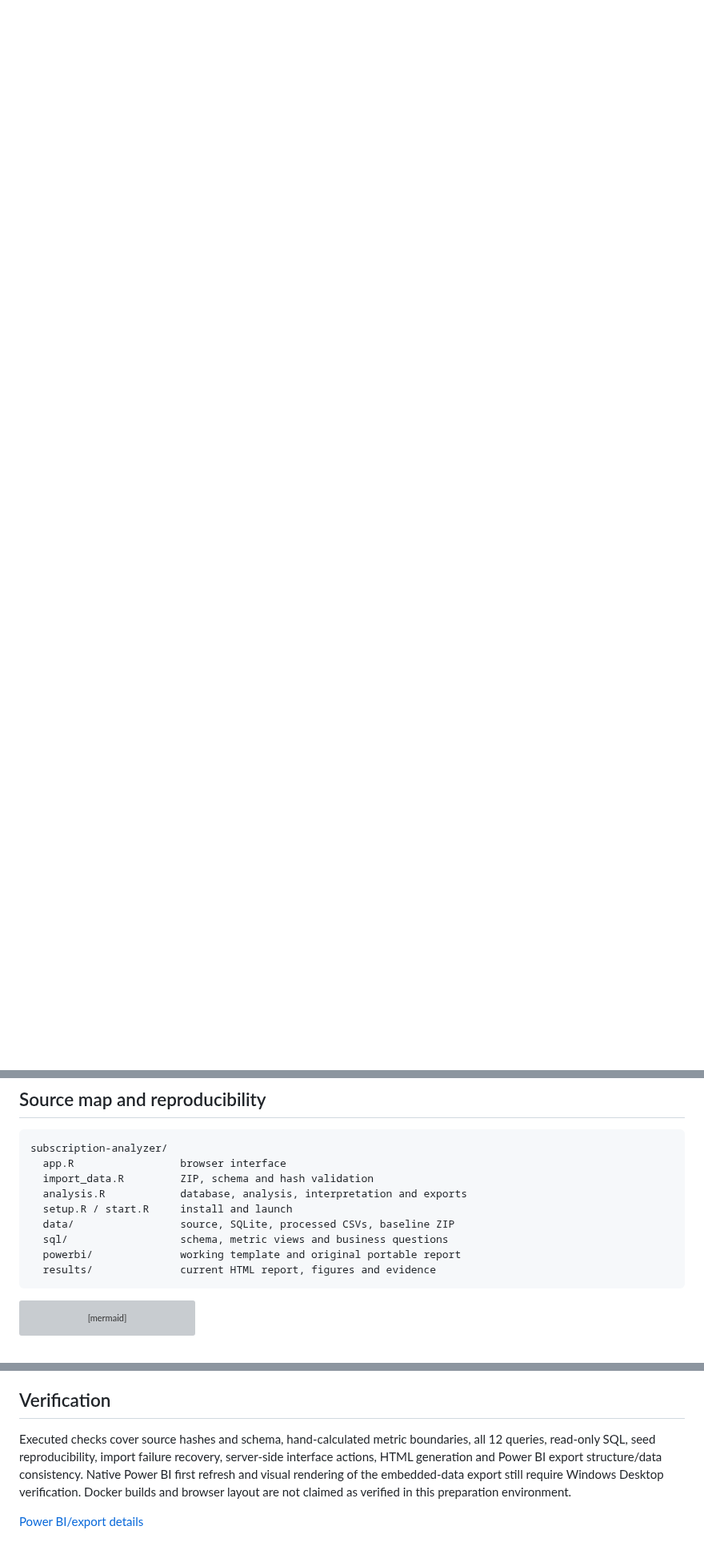
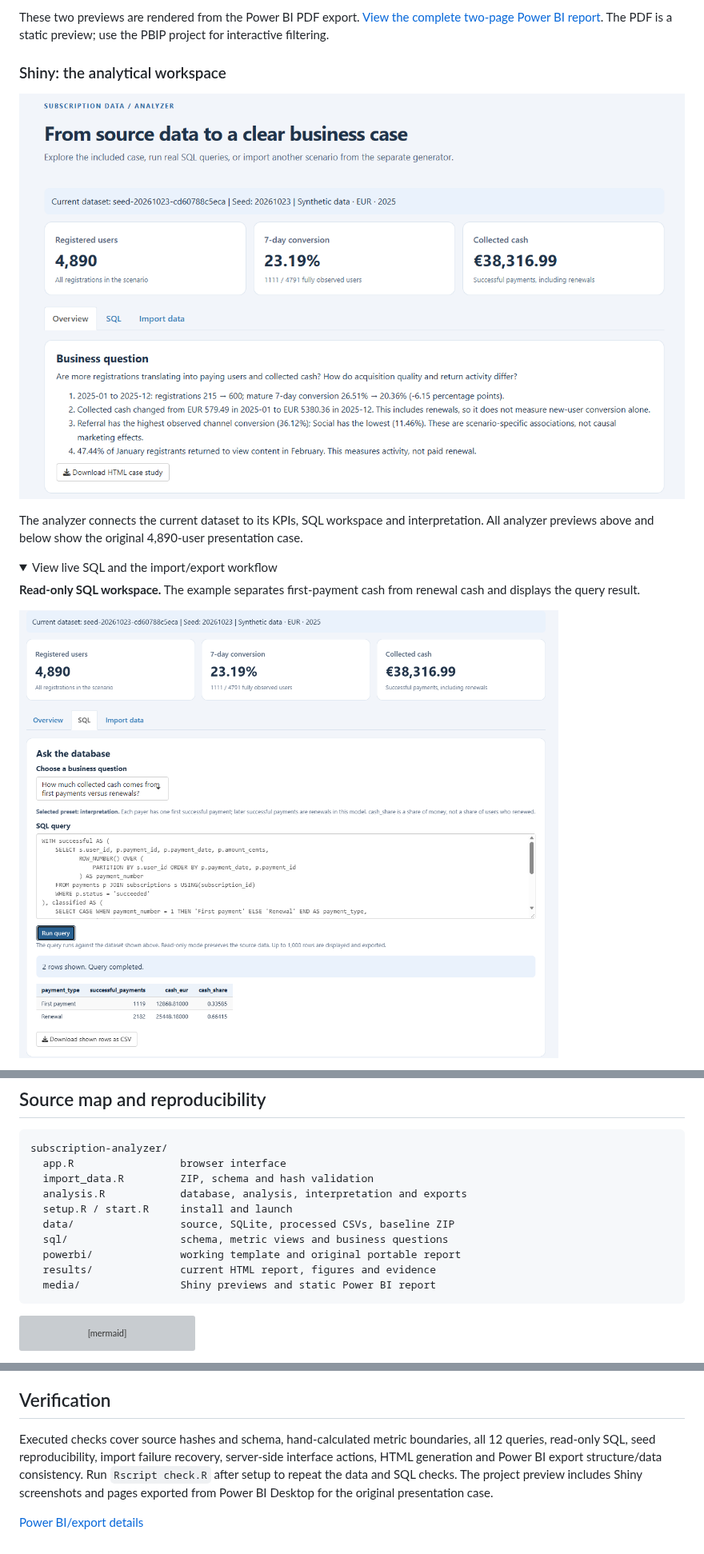
Before and after one commit to akuzmychenko/Subscription-Analytics-Case-Study, a Markdown page: README.md, 3 parts joined by grey strips. Shown at 80% size. Rendered like a GitHub page; pictures changed too: media/shiny-overview.png (added), media/shiny-sql.png (added); folded sections open; blank space fills up the shorter version; grey boxes are pictures that could not be loaded.

Commit message:
media added

````diff
--- a/README.md
+++ b/README.md
@@ -14,0 +30,15 @@ The normal GitHub file view shows HTML source. Download the HTML to view it loca
+These two previews are rendered from the Power BI PDF export. [View the complete two-page Power BI report](media/subscription-analytics-report.pdf). The PDF is a static preview; use the PBIP project for interactive filtering.
+
+### Shiny: the analytical workspace
+
+![Shiny analyzer overview with current-scenario KPIs and business findings](media/shiny-overview.png)
+
+The analyzer connects the current dataset to its KPIs, SQL workspace and interpretation. All analyzer previews above and below show the original 4,890-user presentation case.
+
+<details>
+<summary>View live SQL and the import/export workflow</summary>
+
+**Read-only SQL workspace.** The example separates first-payment cash from renewal cash and displays the query result.
+
+![Shiny SQL editor and successful first-payment versus renewal query result](media/shiny-sql.png)
+
@@ -163,6 +198,7 @@ subscription-analyzer/
   sql/                  schema, metric views and business questions
   powerbi/              working template and original portable report
   results/              current HTML report, figures and evidence
+  media/                Shiny previews and static Power BI report
 ```
 
 ```mermaid
@@ -187,6 +223,6 @@ Import already runs the analysis; `analysis.R` independently rebuilds saved work
 
 ## Verification
 
-Executed checks cover source hashes and schema, hand-calculated metric boundaries, all 12 queries, read-only SQL, seed reproducibility, import failure recovery, server-side interface actions, HTML generation and Power BI export structure/data consistency. Native Power BI first refresh and visual rendering of the embedded-data export still require Windows Desktop verification. Docker builds and browser layout are not claimed as verified in this preparation environment.
+Executed checks cover source hashes and schema, hand-calculated metric boundaries, all 12 queries, read-only SQL, seed reproducibility, import failure recovery, server-side interface actions, HTML generation and Power BI export structure/data consistency. Run `Rscript check.R` after setup to repeat the data and SQL checks. The project preview includes Shiny screenshots and pages exported from Power BI Desktop for the original presentation case.
 
 [Power BI/export details](POWER_BI.md)
````
Also changed, not shown: other parts of README.md (+21 -1 lines), media/powerbi-overview.png (added), media/powerbi-retention.png (added), media/shiny-import-export.png (added), 1 other file.
